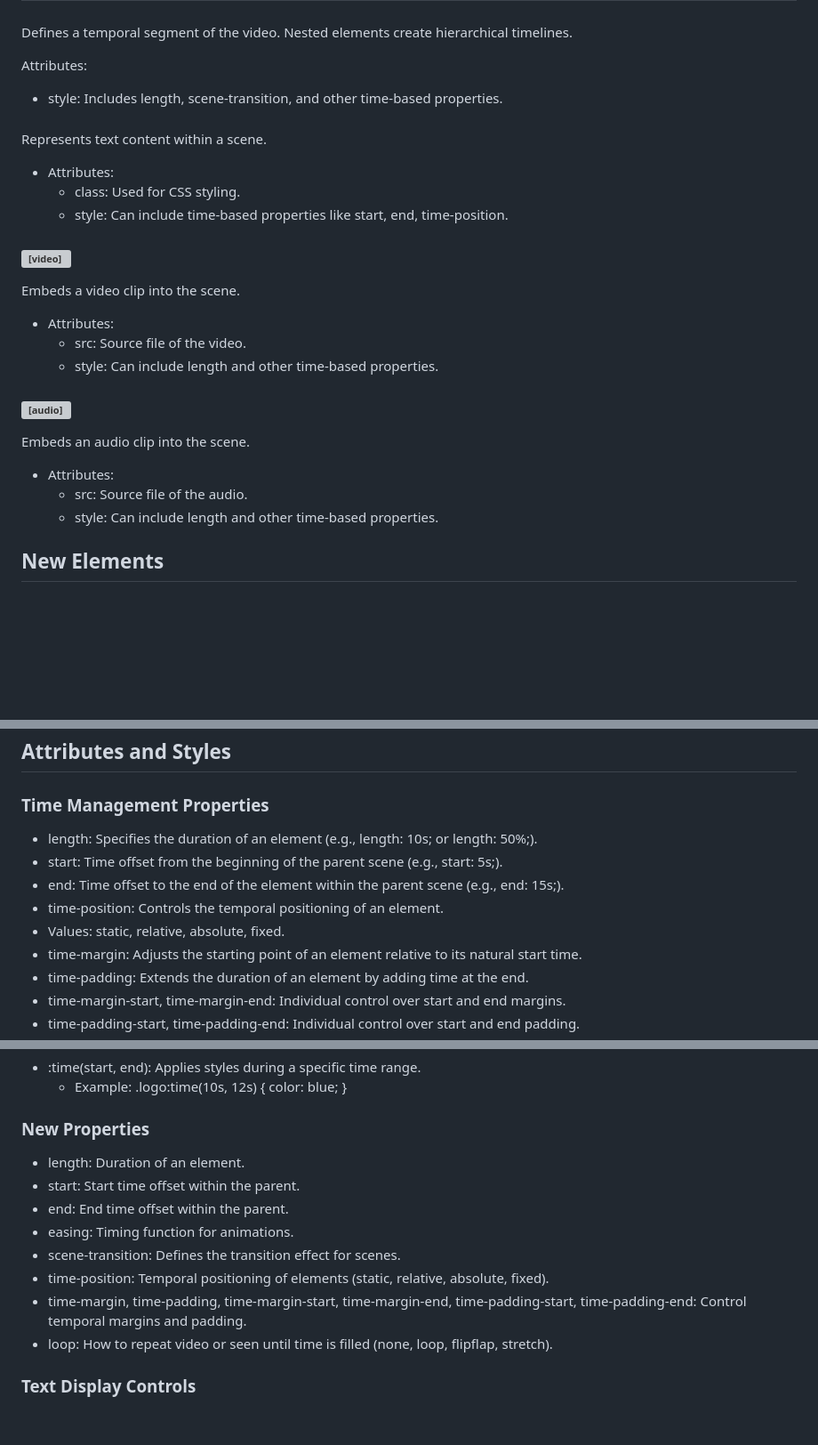
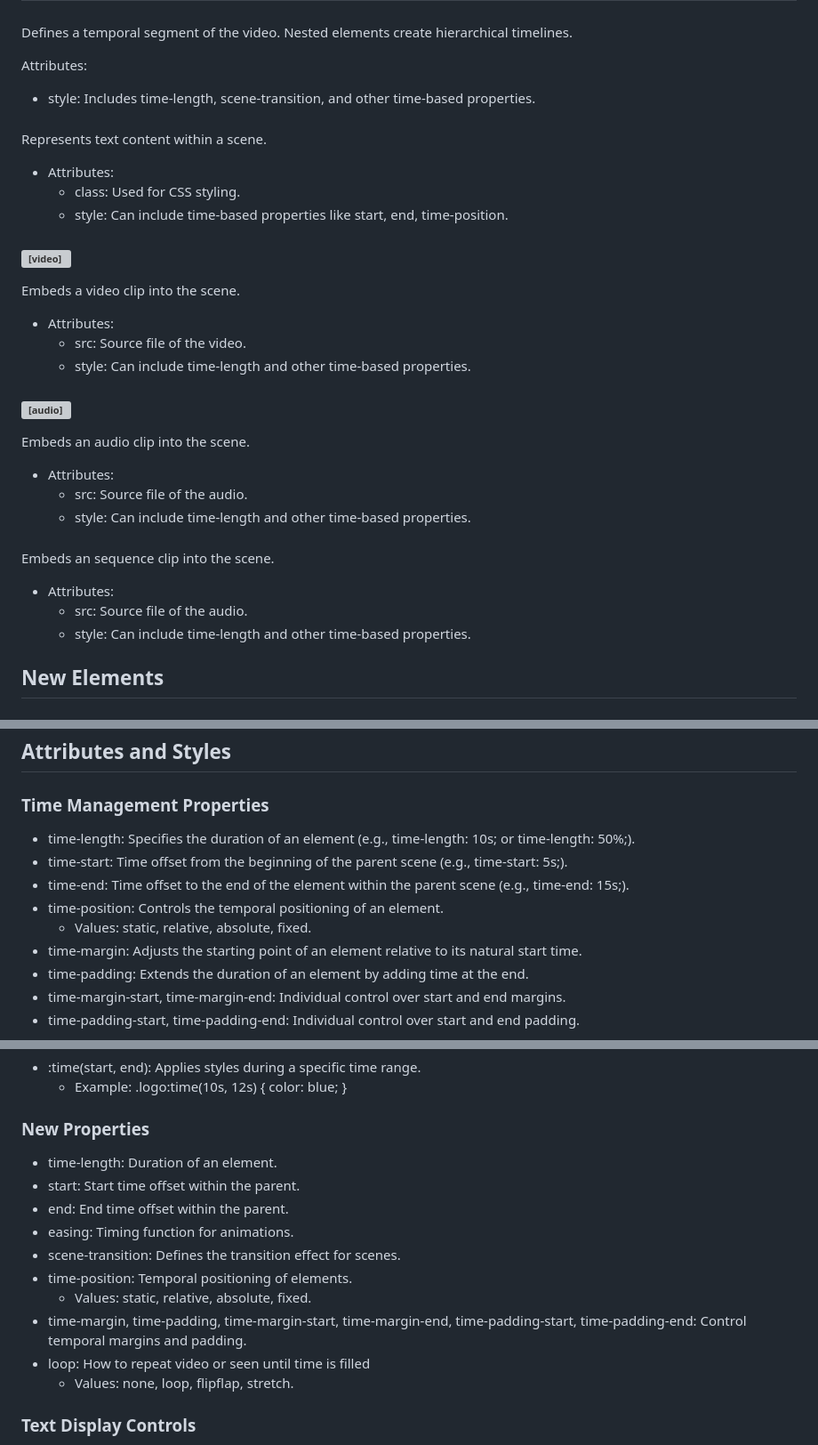
Before and after one commit to xxatsushixx/htmlv, a Markdown page: README.md, 3 parts joined by grey strips. Shown: that part at 89% size. Drawn GitHub-style; blank space fills up the shorter version; grey boxes are pictures that could not be loaded.

```diff
--- a/README.md
+++ b/README.md
@@ -46,7 +46,7 @@ An htmlv document resembles an HTML document but includes additional elements an
 Defines a temporal segment of the video. Nested <scene> elements create hierarchical timelines.
 
 Attributes:
-- style: Includes length, scene-transition, and other time-based properties.
+- style: Includes time-length, scene-transition, and other time-based properties.
 
 ### <text>
 Represents text content within a scene.
@@ -60,15 +60,21 @@ Embeds a video clip into the scene.
 
 - Attributes:
   -  src: Source file of the video.
-  - style: Can include length and other time-based properties.
+  - style: Can include time-length and other time-based properties.
 
 ### <audio>
 Embeds an audio clip into the scene.
 
 - Attributes:
   - src: Source file of the audio.
-  - style: Can include length and other time-based properties.
+  - style: Can include time-length and other time-based properties.
 
+### <sequence>
+Embeds an sequence clip into the scene.
+
+- Attributes:
+  - src: Source file of the audio.
+  - style: Can include time-length and other time-based properties.
 ## New Elements
 
 ### `<ai-generate>`
@@ -111,11 +117,11 @@ Embeds another htmlv document within the current one.
 ## Attributes and Styles
 
 ### Time Management Properties
-- length: Specifies the duration of an element (e.g., length: 10s; or length: 50%;).
-- start: Time offset from the beginning of the parent scene (e.g., start: 5s;).
-- end: Time offset to the end of the element within the parent scene (e.g., end: 15s;).
+- time-length: Specifies the duration of an element (e.g., time-length: 10s; or time-length: 50%;).
+- time-start: Time offset from the beginning of the parent scene (e.g., time-start: 5s;).
+- time-end: Time offset to the end of the element within the parent scene (e.g., time-end: 15s;).
 - time-position: Controls the temporal positioning of an element.
-- Values: static, relative, absolute, fixed.
+  - Values: static, relative, absolute, fixed.
 - time-margin: Adjusts the starting point of an element relative to its natural start time.
 - time-padding: Extends the duration of an element by adding time at the end.
 - time-margin-start, time-margin-end: Individual control over start and end margins.
@@ -159,14 +165,16 @@ To avoid conflicts with existing CSS properties, scene-transition is used to def
   - Example: .logo:time(10s, 12s) { color: blue; }
 
 ### New Properties
-- length: Duration of an element.
+- time-length: Duration of an element.
 - start: Start time offset within the parent.
 - end: End time offset within the parent.
 - easing: Timing function for animations.
 - scene-transition: Defines the transition effect for scenes.
-- time-position: Temporal positioning of elements (static, relative, absolute, fixed).
+- time-position: Temporal positioning of elements.
+  - Values: static, relative, absolute, fixed.
 - time-margin, time-padding, time-margin-start, time-margin-end, time-padding-start, time-padding-end: Control temporal margins and padding.
-- loop: How to repeat video or seen until time is filled (none, loop, flipflap, stretch).
+- loop: How to repeat video or seen until time is filled
+  - Values: none, loop, flipflap, stretch.
 
 ### Text Display Controls
 - text-display: Controls how text appears over time.
```
Also changed, not shown: other parts of README.md (+20 -30 lines).
